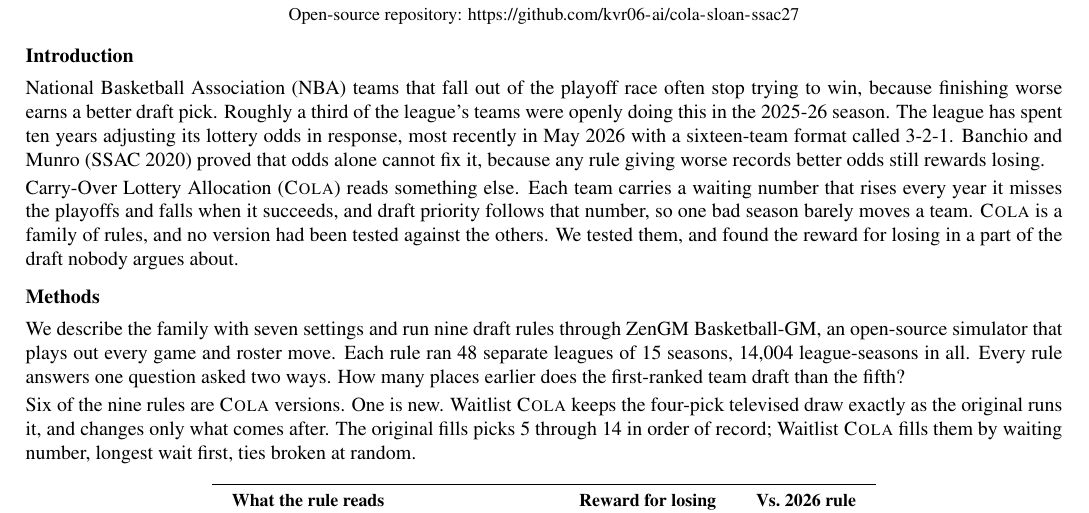
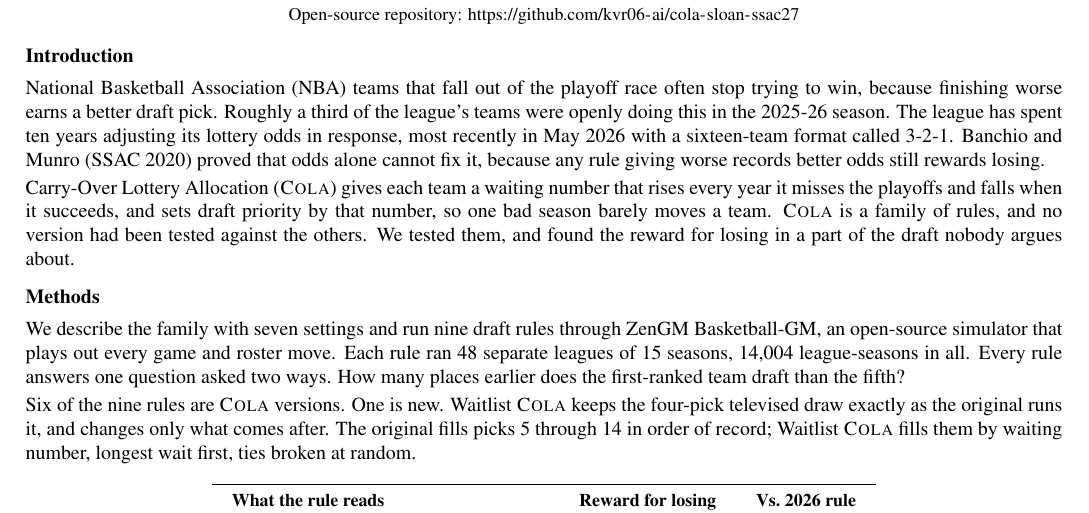
Before and after one commit to kvr06-ai/cola-sloan-ssac27, a LaTeX document (paper/ssac27-abstract.tex): part of the page, cut so that both start at the same text. Compiled offline with pdfLaTeX.

Commit message:
State what COLA does, dropping the negation

```diff
--- a/paper/ssac27-abstract.tex
+++ b/paper/ssac27-abstract.tex
@@ -53,7 +53,7 @@ With No Tanking Reward}\\[7pt]
 
 National Basketball Association (NBA) teams that fall out of the playoff race often stop trying to win, because finishing worse earns a better draft pick. Roughly a third of the league's teams were openly doing this in the 2025-26 season. The league has spent ten years adjusting its lottery odds in response, most recently in May 2026 with a sixteen-team format called 3-2-1. Banchio and Munro (SSAC 2020) proved that odds alone cannot fix it, because any rule giving worse records better odds still rewards losing.
 
-Carry-Over Lottery Allocation (\textsc{Cola}) reads something else. Each team carries a waiting number that rises every year it misses the playoffs and falls when it succeeds, and draft priority follows that number, so one bad season barely moves a team. \textsc{Cola} is a family of rules, and no version had been tested against the others. We tested them, and found the reward for losing in a part of the draft nobody argues about.
+Carry-Over Lottery Allocation (\textsc{Cola}) gives each team a waiting number that rises every year it misses the playoffs and falls when it succeeds, and sets draft priority by that number, so one bad season barely moves a team. \textsc{Cola} is a family of rules, and no version had been tested against the others. We tested them, and found the reward for losing in a part of the draft nobody argues about.
 
 \section{Methods}
 
```
Also changed, not shown: paper/ssac27-abstract.pdf.
